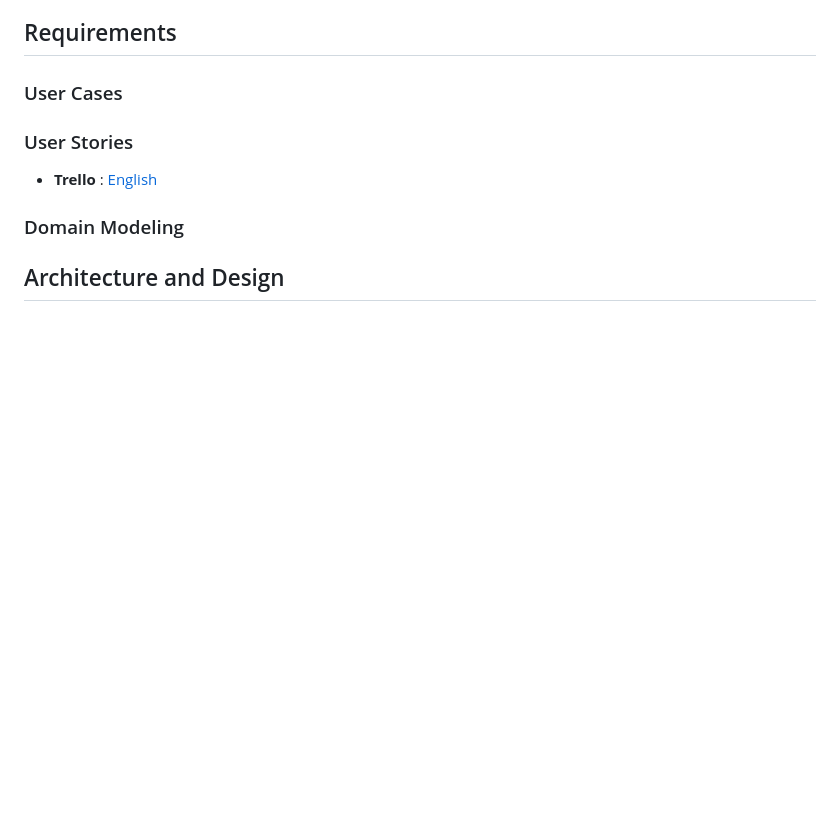
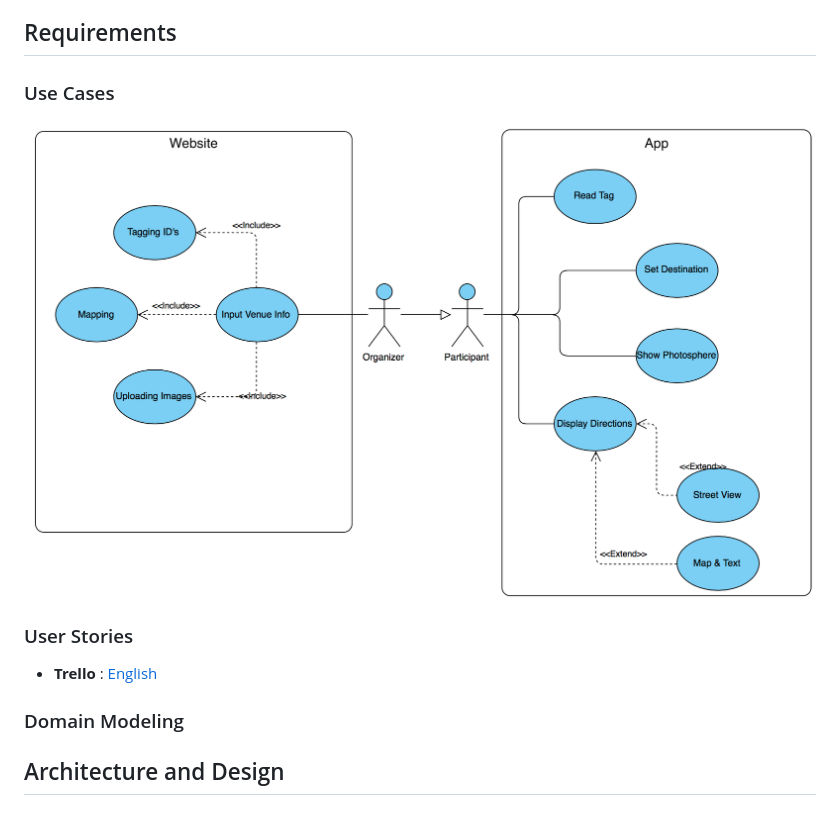
Before and after one commit to softeng-feup/open-cx-o-bando-dos-quatro, a Markdown page: README.md, the part around the change. Rendered like a GitHub page; pictures changed too: resources/use_cases.png (added); blank space fills up the shorter version.

Commit message:
Added Use Case Diagram

```diff
--- a/README.md
+++ b/README.md
@@ -16,7 +16,10 @@
 * When you go to a conference, you go there with which purpose? With the purpose of getting the best and the most of the conference, from the moment we step in. However, from the moment we arrive, we find ourselves in that new space we don’t know and we don’t even know how to go to where we want or need, losing those precious moment of the beginning of a lecture or workshop. For that, the ideal would be an application that would allow us to locate ourselves automatically, anywhere, on any conference, fast and effectively, with the help of a 3D view and a visualization of the path to where we want to go, minimizing the time and effort we need to locate ourselves and to know how to get where we want.
 
 ## Requirements
-### User Cases
+### Use Cases
+
+![use case diagram](./resources/use_cases.png)
+
 ### User Stories
 * **Trello** : [English](https://trello.com/b/m0GrAXGv/user-stories-esof)
 ### Domain Modeling
```
Also changed, not shown: 3 other files.
